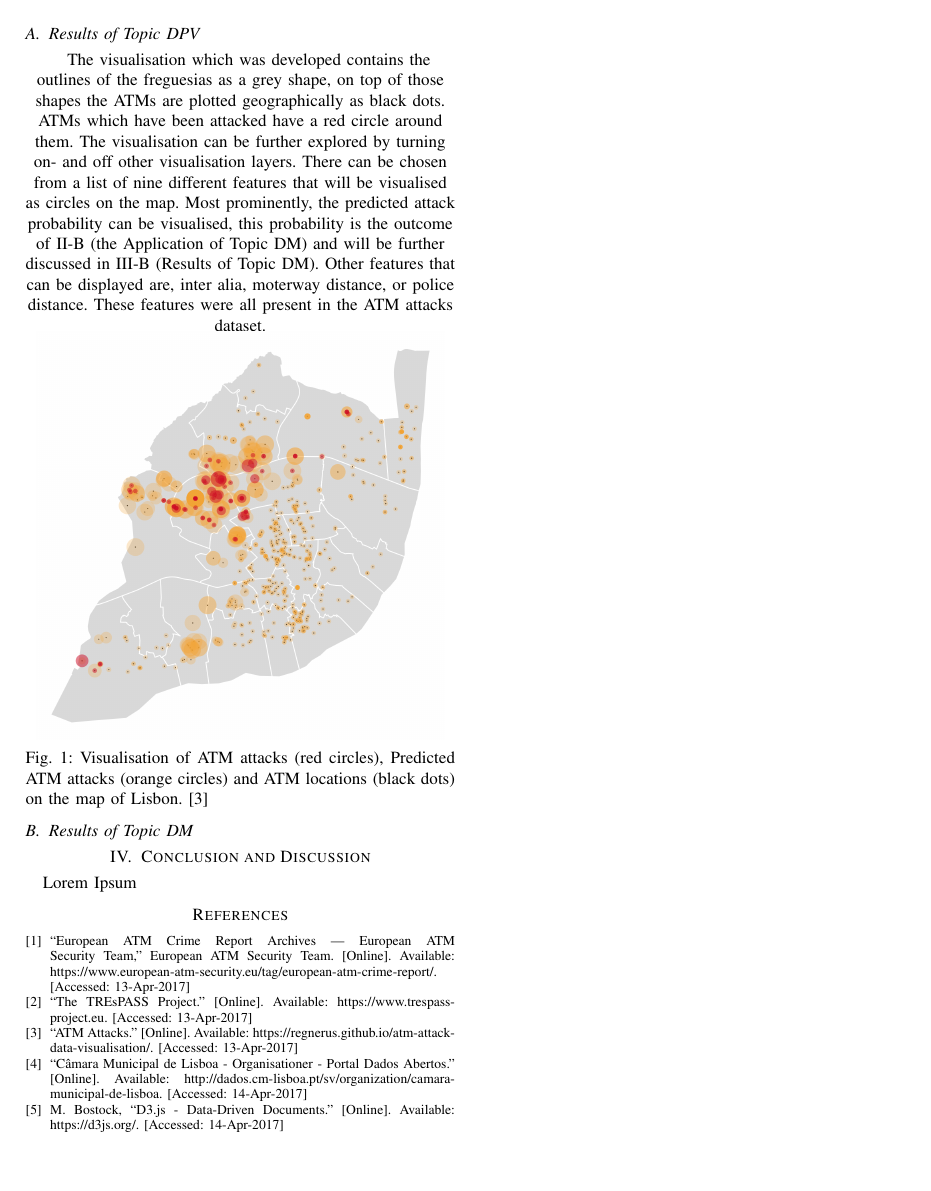
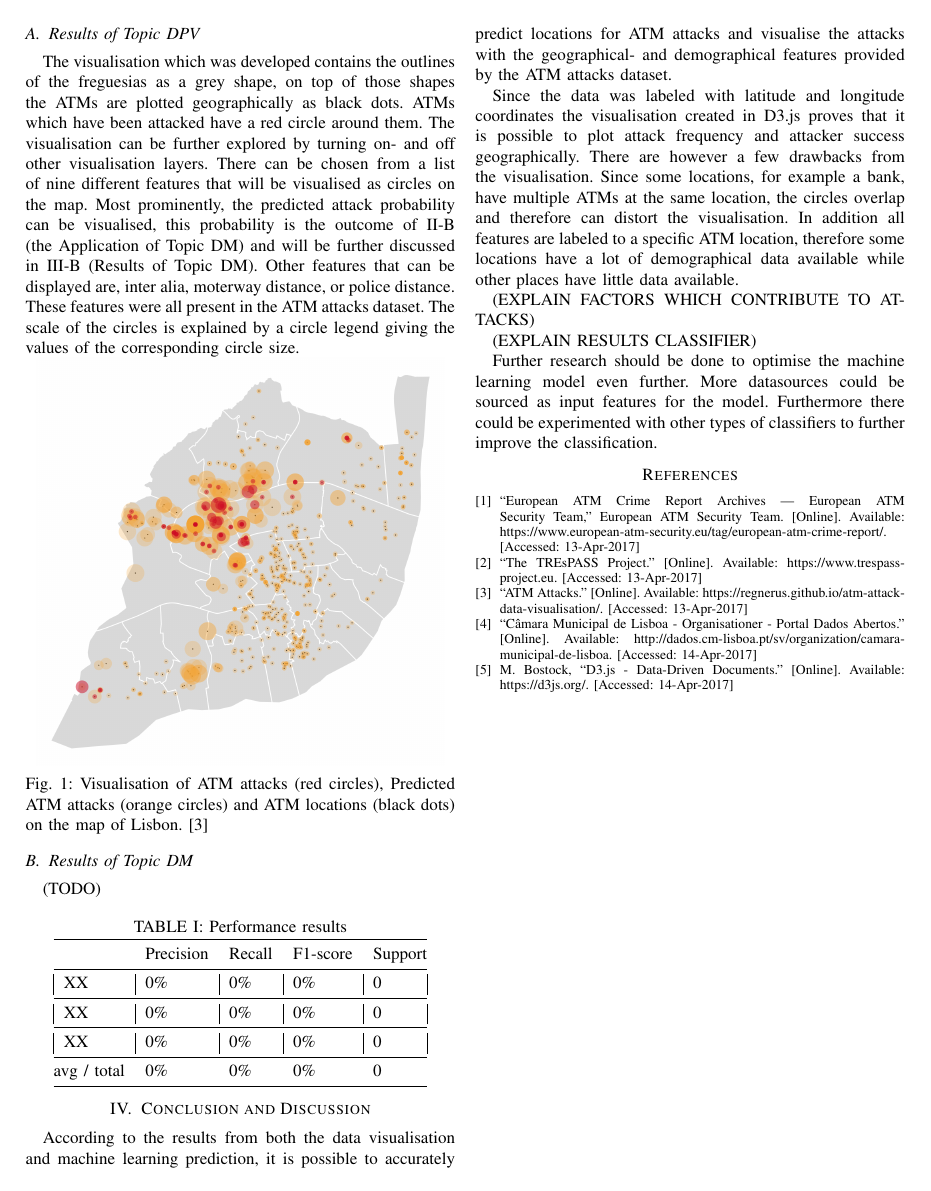
Before and after one commit to regnerus/atm-attack-data-visualisation, a LaTeX paper (report/DataScience.tex): page 2 of 2. Compiled offline with pdfLaTeX.

Commit message:
Added part of conclusion

```diff
--- a/report/DataScience.tex
+++ b/report/DataScience.tex
@@ -531,19 +531,64 @@ Lorem Ipsum
 Following from \ref{method} (the method) a visualisation was developed in D3.js (\ref{dpvres}) together with a machine learning model created using a Naive Bayes classification method (\ref{dmres}).
 
 \subsection{Results of Topic DPV} \label{dpvres}
-The visualisation which was developed contains the outlines of the freguesias as a grey shape, on top of those shapes the ATMs are plotted geographically as black dots. ATMs which have been attacked have a red circle around them. The visualisation can be further explored by turning on- and off other visualisation layers. There can be chosen from a list of nine different features that will be visualised as circles on the map. Most prominently, the predicted attack probability can be visualised, this probability is the outcome of \ref{dm} (the Application of Topic DM) and will be further discussed in \ref{dmres} (Results of Topic DM). Other features that can be displayed are, inter alia, moterway distance, or police distance. These features were all present in the ATM attacks dataset.
+The visualisation which was developed contains the outlines of the freguesias as a grey shape, on top of those shapes the ATMs are plotted geographically as black dots. ATMs which have been attacked have a red circle around them. The visualisation can be further explored by turning on- and off other visualisation layers. There can be chosen from a list of nine different features that will be visualised as circles on the map. Most prominently, the predicted attack probability can be visualised, this probability is the outcome of \ref{dm} (the Application of Topic DM) and will be further discussed in \ref{dmres} (Results of Topic DM). Other features that can be displayed are, inter alia, moterway distance, or police distance. These features were all present in the ATM attacks dataset. The scale of the circles is explained by a circle legend giving the values of the corresponding circle size.
+
 {
 \centering
 \includegraphics[width=0.95\linewidth]{visualisation.png}\\
 \captionof{figure}{Visualisation of ATM attacks (red circles), Predicted ATM attacks (orange circles) and ATM locations (black dots) on the map of Lisbon. \cite{c3}}\label{fig:confusion}
 }
 
+
 \subsection{Results of Topic DM} \label{dmres}
+(TODO)
 
+{
+\begin{center}
+\centering
+\captionof{table}{Performance results}\label{fig:results}
+\begin{tabular}{@{}lllll@{}}
+\toprule
+& Precision & Recall & F1-score & Support
+\\ \midrule
+\multicolumn{1}{|l|}{XX}  &
+\multicolumn{1}{l|}{0\%} &
+\multicolumn{1}{l|}{0\%} &
+\multicolumn{1}{l|}{0\%} &
+\multicolumn{1}{l|}{0}
+\\ \midrule
+
+\multicolumn{1}{|l|}{XX} &
+\multicolumn{1}{l|}{0\%} &
+\multicolumn{1}{l|}{0\%} &
+\multicolumn{1}{l|}{0\%} &
+\multicolumn{1}{l|}{0}
+
+\\ \midrule
+\multicolumn{1}{|l|}{XX}  &
+\multicolumn{1}{l|}{0\%} &
+\multicolumn{1}{l|}{0\%} &
+\multicolumn{1}{l|}{0\%} &
+\multicolumn{1}{l|}{0}
+
+\\ \midrule
+avg / total & 0\% & 0\% & 0\% & 0
+
+\\ \bottomrule
+\end{tabular}
+\end{center}
+}
 
 \section{Conclusion and Discussion} \label{results}
-Lorem Ipsum
+According to the results from both the data visualisation and machine learning prediction, it is possible to accurately predict locations for ATM attacks and visualise the attacks with the geographical- and demographical features provided by the ATM attacks dataset.
 
+Since the data was labeled with latitude and longitude coordinates the visualisation created in D3.js proves that it is possible to plot attack frequency and attacker success geographically. There are however a few drawbacks from the visualisation. Since some locations, for example a bank, have multiple ATMs at the same location, the circles overlap and therefore can distort the visualisation. In addition all features are labeled to a specific ATM location, therefore some locations have a lot of demographical data available while other places have little data available.
+
+(EXPLAIN FACTORS WHICH CONTRIBUTE TO ATTACKS)
+
+(EXPLAIN RESULTS CLASSIFIER)
+
+Further research should be done to optimise the machine learning model even further. More datasources could be sourced as input features for the model. Furthermore there could be experimented with other types of classifiers to further improve the classification.
 
 % trigger a \newpage just before the given reference
 % number - used to balance the columns on the last page
```
Also changed, not shown: report/DataScience.pdf, report/DataScience.tex (6 more changed lines), 2 other files.
